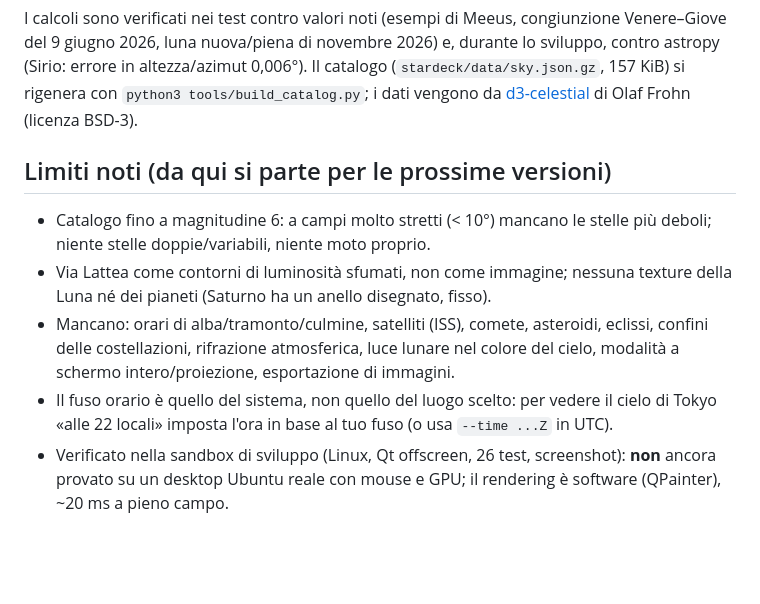
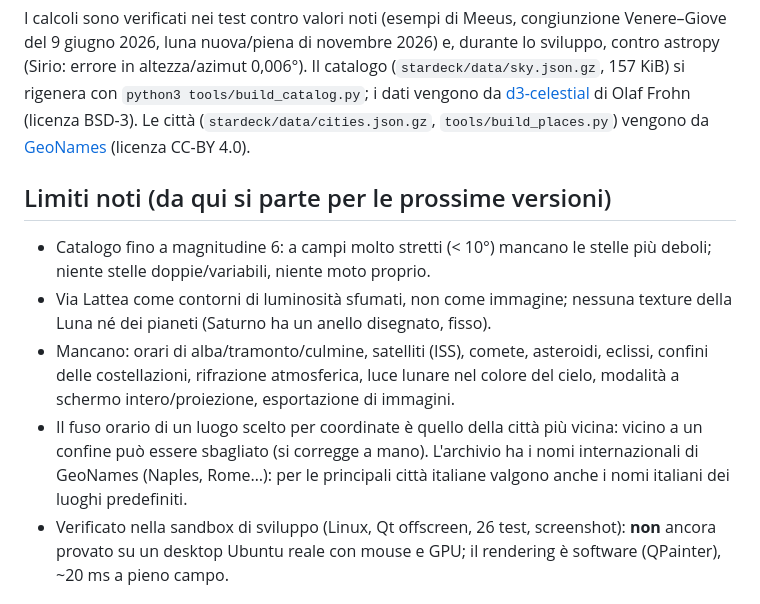
Before and after one commit to stefanolmo/starDeck, a Markdown page: README.md, the part around one of its changes. Rendered like a GitHub page; blank space fills up the shorter version.

```diff
--- a/README.md
+++ b/README.md
@@ -50,6 +53,7 @@ I calcoli sono verificati nei test contro valori noti (esempi di Meeus, congiunz
 e, durante lo sviluppo, contro astropy (Sirio: errore in altezza/azimut 0,006°).
 Il catalogo (`stardeck/data/sky.json.gz`, 157 KiB) si rigenera con `python3 tools/build_catalog.py`; i dati vengono da
 [d3-celestial](https://github.com/ofrohn/d3-celestial) di Olaf Frohn (licenza BSD-3).
+Le città (`stardeck/data/cities.json.gz`, `tools/build_places.py`) vengono da [GeoNames](https://www.geonames.org) (licenza CC-BY 4.0).
 
 ## Limiti noti (da qui si parte per le prossime versioni)
 
@@ -57,8 +61,8 @@ Il catalogo (`stardeck/data/sky.json.gz`, 157 KiB) si rigenera con `python3 tool
 - Via Lattea come contorni di luminosità sfumati, non come immagine; nessuna texture della Luna né dei pianeti (Saturno ha un anello disegnato, fisso).
 - Mancano: orari di alba/tramonto/culmine, satelliti (ISS), comete, asteroidi, eclissi, confini delle costellazioni, rifrazione atmosferica,
   luce lunare nel colore del cielo, modalità a schermo intero/proiezione, esportazione di immagini.
-- Il fuso orario è quello del sistema, non quello del luogo scelto: per vedere il cielo di Tokyo «alle 22 locali» imposta l'ora in base al tuo fuso
-  (o usa `--time ...Z` in UTC).
+- Il fuso orario di un luogo scelto per coordinate è quello della città più vicina: vicino a un confine può essere sbagliato (si corregge a mano).
+  L'archivio ha i nomi internazionali di GeoNames (Naples, Rome…): per le principali città italiane valgono anche i nomi italiani dei luoghi predefiniti.
 - Verificato nella sandbox di sviluppo (Linux, Qt offscreen, 26 test, screenshot): **non** ancora provato su un desktop Ubuntu reale con mouse e GPU;
   il rendering è software (QPainter), ~20 ms a pieno campo.
 
```
Also changed, not shown: other parts of README.md (+5 -2 lines), docs/main.png, docs/orion.png, 12 other files.
